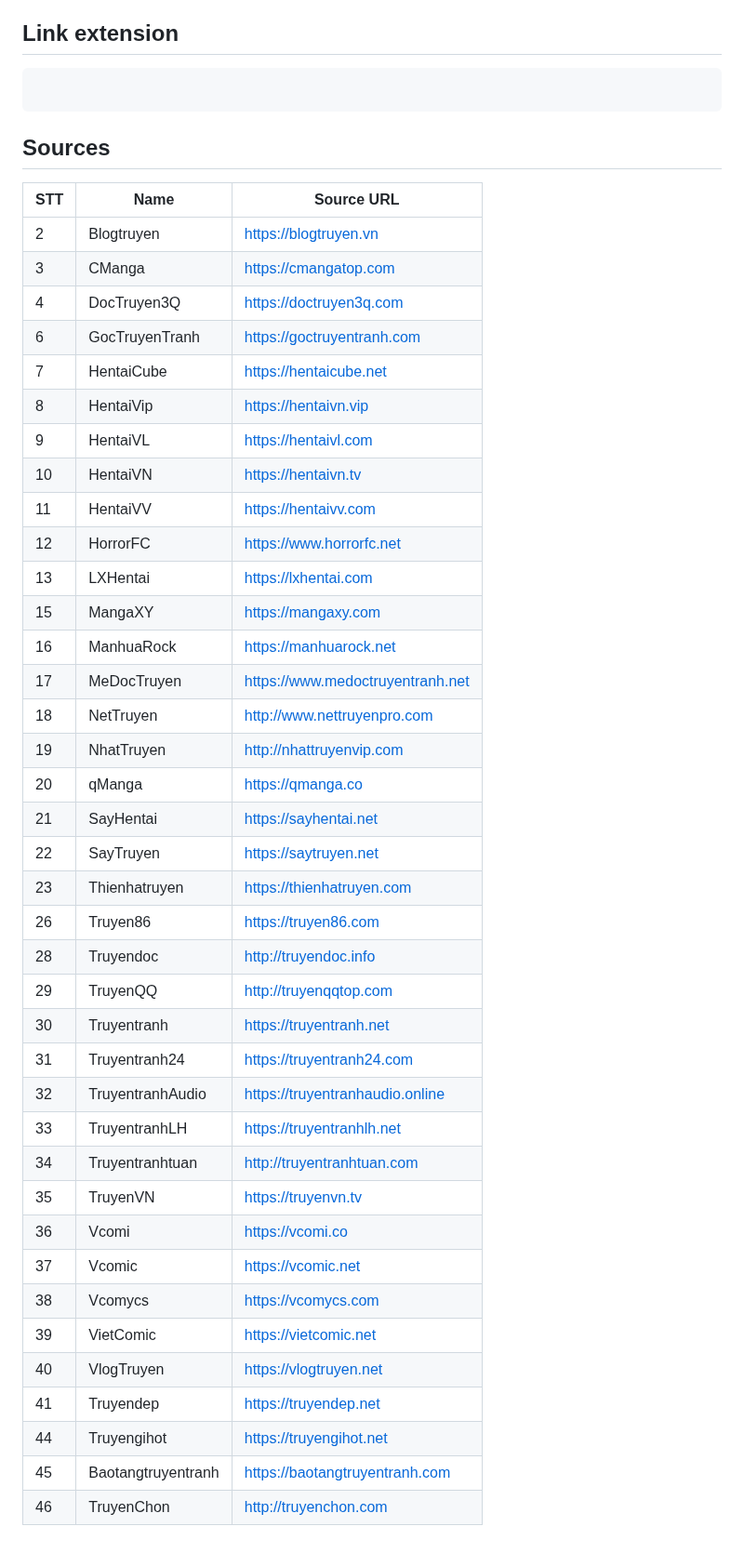
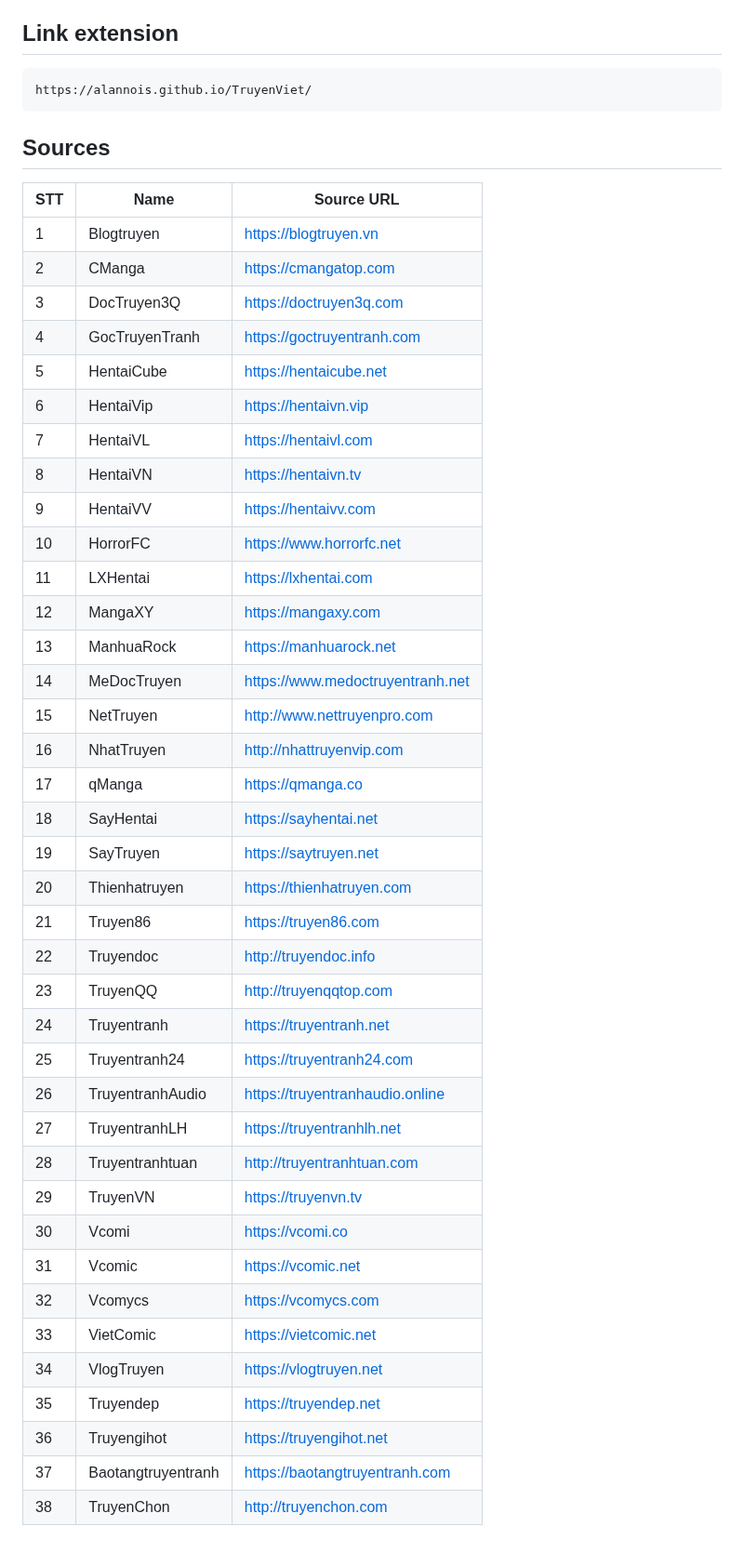
Before and after one commit to AlanNois/TruyenViet, a Markdown page: README.md, the part around the change. Shown at 93% size. GitHub-like rendering.

Commit message:
Config new thing

````diff
--- a/README.md
+++ b/README.md
@@ -3,47 +3,47 @@ Vietnamese sources for [Paperback](https://paperback.moe/)
 
 ## Link extension
 ```
-
+https://alannois.github.io/TruyenViet/
 ```
 ## Sources
 
 |STT    | Name                      | Source URL                                 |
 | ----- | ------------------------- | ------------------------------------------ |
-|   2   | Blogtruyen                | https://blogtruyen.vn                      |
-|   3   | CManga                    | https://cmangatop.com                      |
-|   4   | DocTruyen3Q               | https://doctruyen3q.com                    |
-|   6   | GocTruyenTranh            | https://goctruyentranh.com                 |
-|   7   | HentaiCube                | https://hentaicube.net                     |
-|   8   | HentaiVip                 | https://hentaivn.vip                       |
-|   9   | HentaiVL                  | https://hentaivl.com                       |
-|   10  | HentaiVN                  | https://hentaivn.tv                        |
-|   11  | HentaiVV                  | https://hentaivv.com                       |
-|   12  | HorrorFC                  | https://www.horrorfc.net                   |
-|   13  | LXHentai                  | https://lxhentai.com                       |
-|   15  | MangaXY                   | https://mangaxy.com                        |
-|   16  | ManhuaRock                | https://manhuarock.net                     |
-|   17  | MeDocTruyen               | https://www.medoctruyentranh.net           |
-|   18  | NetTruyen                 | http://www.nettruyenpro.com                |
-|   19  | NhatTruyen                | http://nhattruyenvip.com                   |
-|   20  | qManga                    | https://qmanga.co                          |
-|   21  | SayHentai                 | https://sayhentai.net                      |
-|   22  | SayTruyen                 | https://saytruyen.net                      |
-|   23  | Thienhatruyen             | https://thienhatruyen.com                  |
-|   26  | Truyen86                  | https://truyen86.com                       |
-|   28  | Truyendoc                 | http://truyendoc.info                      |
-|   29  | TruyenQQ                  | http://truyenqqtop.com                     |
-|   30  | Truyentranh               | https://truyentranh.net                    |
-|   31  | Truyentranh24             | https://truyentranh24.com                  |
-|   32  | TruyentranhAudio          | https://truyentranhaudio.online            |
-|   33  | TruyentranhLH             | https://truyentranhlh.net                  |
-|   34  | Truyentranhtuan           | http://truyentranhtuan.com                 |
-|   35  | TruyenVN                  | https://truyenvn.tv                        |
-|   36  | Vcomi                     | https://vcomi.co                           |
-|   37  | Vcomic                    | https://vcomic.net                         |
-|   38  | Vcomycs                   | https://vcomycs.com                        |
-|   39  | VietComic                 | https://vietcomic.net                      |
-|   40  | VlogTruyen                | https://vlogtruyen.net                     |
-|   41  | Truyendep                 | https://truyendep.net                      |
-|   44  | Truyengihot               | https://truyengihot.net                    |
-|   45  | Baotangtruyentranh        | https://baotangtruyentranh.com             |
-|   46  | TruyenChon                | http://truyenchon.com                      |
+|   1   | Blogtruyen                | https://blogtruyen.vn                      |
+|   2   | CManga                    | https://cmangatop.com                      |
+|   3   | DocTruyen3Q               | https://doctruyen3q.com                    |
+|   4   | GocTruyenTranh            | https://goctruyentranh.com                 |
+|   5   | HentaiCube                | https://hentaicube.net                     |
+|   6   | HentaiVip                 | https://hentaivn.vip                       |
+|   7   | HentaiVL                  | https://hentaivl.com                       |
+|   8   | HentaiVN                  | https://hentaivn.tv                        |
+|   9   | HentaiVV                  | https://hentaivv.com                       |
+|   10  | HorrorFC                  | https://www.horrorfc.net                   |
+|   11  | LXHentai                  | https://lxhentai.com                       |
+|   12  | MangaXY                   | https://mangaxy.com                        |
+|   13  | ManhuaRock                | https://manhuarock.net                     |
+|   14  | MeDocTruyen               | https://www.medoctruyentranh.net           |
+|   15  | NetTruyen                 | http://www.nettruyenpro.com                |
+|   16  | NhatTruyen                | http://nhattruyenvip.com                   |
+|   17  | qManga                    | https://qmanga.co                          |
+|   18  | SayHentai                 | https://sayhentai.net                      |
+|   19  | SayTruyen                 | https://saytruyen.net                      |
+|   20  | Thienhatruyen             | https://thienhatruyen.com                  |
+|   21  | Truyen86                  | https://truyen86.com                       |
+|   22  | Truyendoc                 | http://truyendoc.info                      |
+|   23  | TruyenQQ                  | http://truyenqqtop.com                     |
+|   24  | Truyentranh               | https://truyentranh.net                    |
+|   25  | Truyentranh24             | https://truyentranh24.com                  |
+|   26  | TruyentranhAudio          | https://truyentranhaudio.online            |
+|   27  | TruyentranhLH             | https://truyentranhlh.net                  |
+|   28  | Truyentranhtuan           | http://truyentranhtuan.com                 |
+|   29  | TruyenVN                  | https://truyenvn.tv                        |
+|   30  | Vcomi                     | https://vcomi.co                           |
+|   31  | Vcomic                    | https://vcomic.net                         |
+|   32  | Vcomycs                   | https://vcomycs.com                        |
+|   33  | VietComic                 | https://vietcomic.net                      |
+|   34  | VlogTruyen                | https://vlogtruyen.net                     |
+|   35  | Truyendep                 | https://truyendep.net                      |
+|   36  | Truyengihot               | https://truyengihot.net                    |
+|   37  | Baotangtruyentranh        | https://baotangtruyentranh.com             |
+|   38  | TruyenChon                | http://truyenchon.com                      |
````
